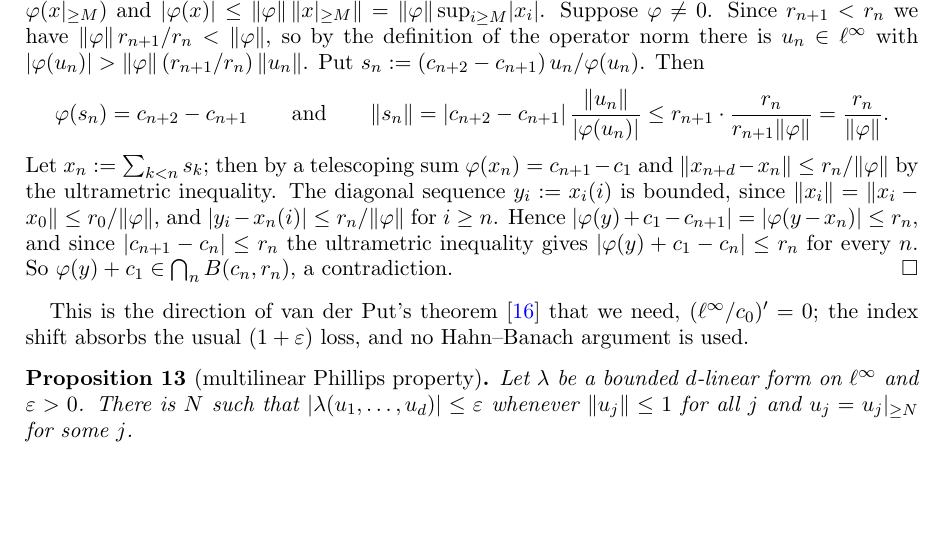
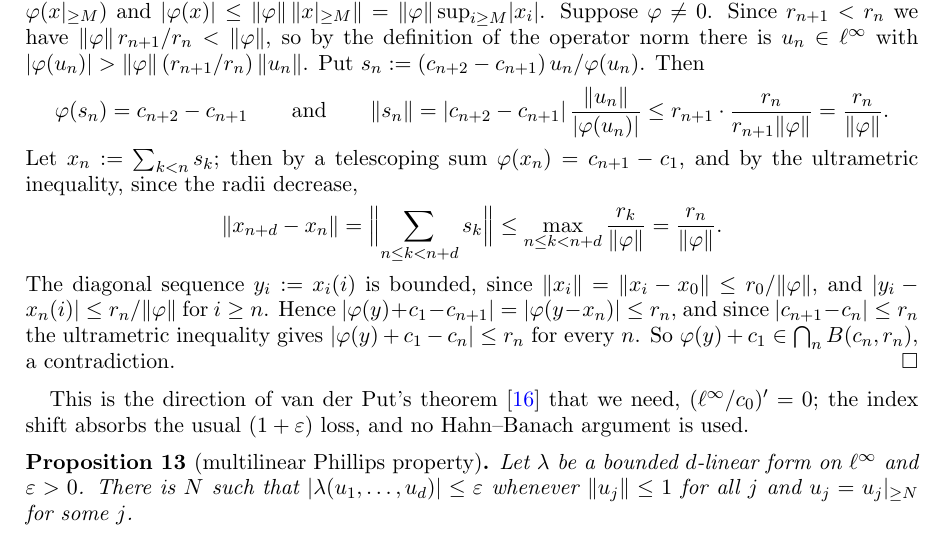
Before and after one commit to Deicyde/alternating-analytic-counterexample, a LaTeX problem sheet (paper/counterexample.tex): part of page 6 of 10, cut so that both start at the same text, the shorter picture padded with empty space. Compiled offline with pdfLaTeX.

Commit message:
paper: show the intermediate maximum in the bound on x_{n+d} - x_n

```diff
--- a/paper/counterexample.tex
+++ b/paper/counterexample.tex
@@ -334,8 +334,12 @@ $\abs{\varphi(u_n)}>\norm\varphi\,(r_{n+1}/r_n)\,\norm{u_n}$. Put $s_n:=(c_{n+2}
 \varphi(s_n)=c_{n+2}-c_{n+1}\qquad\text{and}\qquad
 \norm{s_n}=\abs{c_{n+2}-c_{n+1}}\,\frac{\norm{u_n}}{\abs{\varphi(u_n)}}\le r_{n+1}\cdot\frac{r_n}{r_{n+1}\norm\varphi}=\frac{r_n}{\norm\varphi} .
 \]
-Let $x_n:=\sum_{k<n}s_k$; then by a telescoping sum $\varphi(x_n)=c_{n+1}-c_1$
-and $\norm{x_{n+d}-x_n}\le r_n/\norm\varphi$ by the ultrametric inequality. The diagonal sequence $y_i:=x_i(i)$ is bounded, since
+Let $x_n:=\sum_{k<n}s_k$; then by a telescoping sum $\varphi(x_n)=c_{n+1}-c_1$,
+and by the ultrametric inequality, since the radii decrease,
+\[
+\norm{x_{n+d}-x_n}=\Bigl\lVert\sum_{n\le k<n+d}s_k\Bigr\rVert\le\max_{n\le k<n+d}\frac{r_k}{\norm\varphi}=\frac{r_n}{\norm\varphi} .
+\]
+The diagonal sequence $y_i:=x_i(i)$ is bounded, since
 $\norm{x_i}=\norm{x_i-x_0}\le r_0/\norm\varphi$, and $\abs{y_i-x_n(i)}\le r_n/\norm\varphi$ for $i\ge n$. Hence
 $\abs{\varphi(y)+c_1-c_{n+1}}=\abs{\varphi(y-x_n)}\le r_n$, and since $\abs{c_{n+1}-c_n}\le r_n$ the ultrametric inequality gives
 $\abs{\varphi(y)+c_1-c_n}\le r_n$ for every $n$. So $\varphi(y)+c_1\in\bigcap_nB(c_n,r_n)$, a contradiction.
```
Also changed, not shown: paper/counterexample.pdf.
